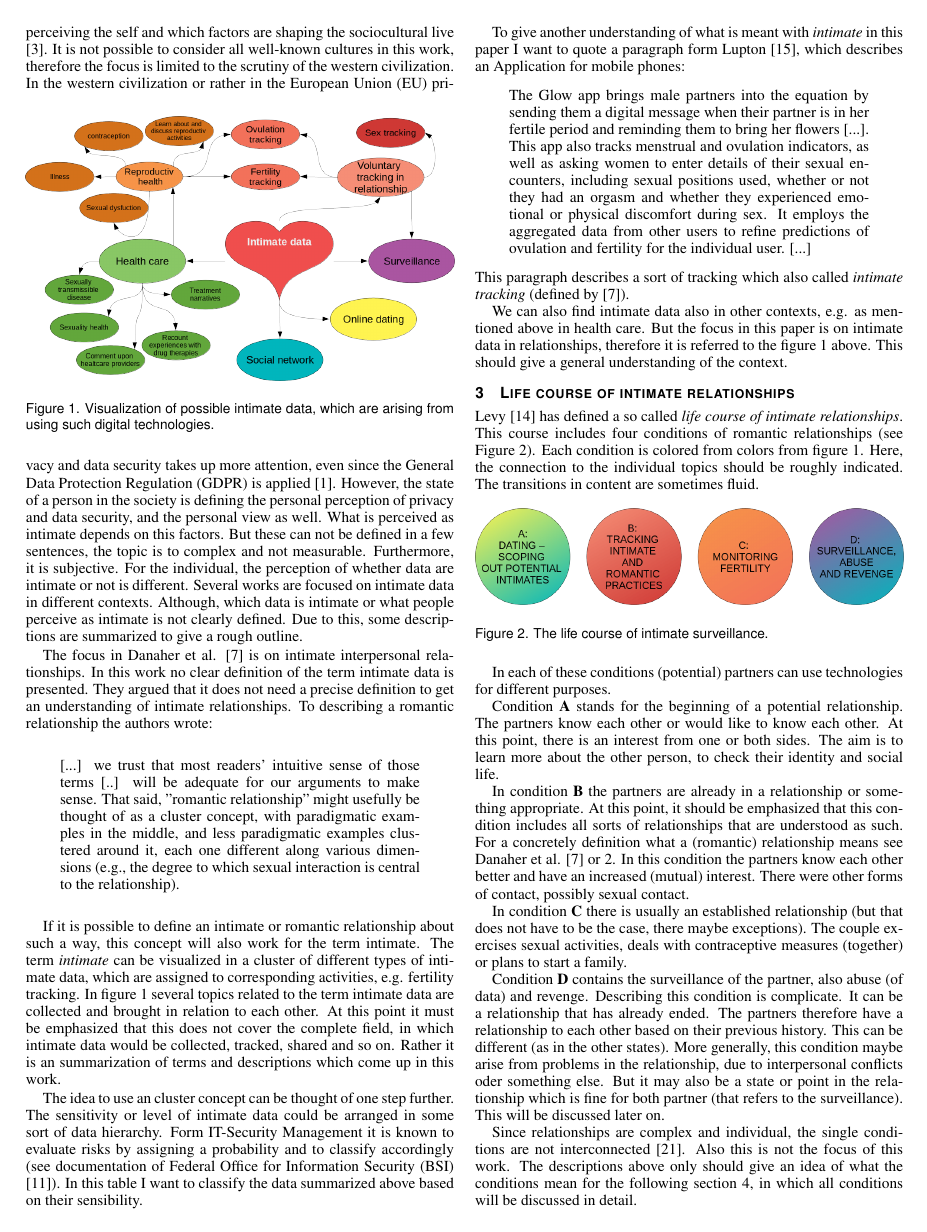
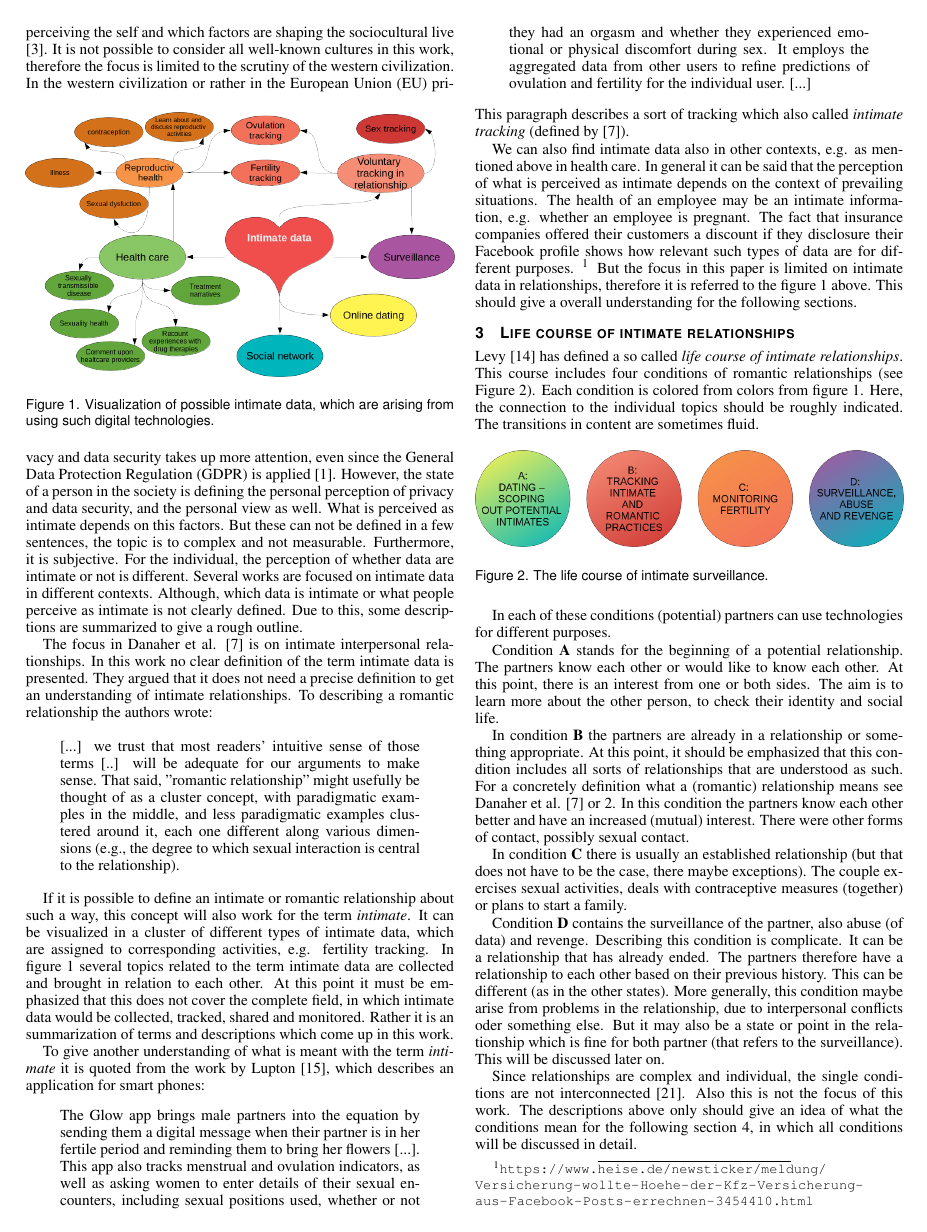
Before and after one commit to mieztatz/advanced_seminar_media_informatics, a LaTeX document (paper/paper_irmscher.tex, which reads paper/sections/terms_of_definition.tex): page 2 of 9. The pictures show the PDF file paper/paper_irmscher.pdf that the author committed with the source.

Commit message:
Review Terms of definition

```diff
--- a/paper/sections/terms_of_definition.tex
+++ b/paper/sections/terms_of_definition.tex
@@ -28,10 +26,12 @@ In figure \ref{fig:cluster} several topics related to the term intimate data are
+It can be visualized in a cluster of different types of intimate data, which are assigned to corresponding activities, e.g. fertility tracking.
+In figure \ref{fig:cluster} several topics related to the term intimate data are collected and brought in relation to each other. At this point it must be emphasized that this does not cover the complete field, in which intimate data would be collected, tracked, shared and monitored. Rather it is an summarization of terms and descriptions which come up in this work.
 
 %from Levy \cite{levy2014intimate}, Danaher et al. \cite{doi:10.1080/15265161.2017.1409823}, Lupton \cite{doi:10.1080/13691058.2014.920528} and more.
 
-The idea to use an cluster concept can be thought of one step further. The sensitivity or level of intimate data could be arranged in some sort of data hierarchy. Form IT-Security Management it is known to evaluate risks by assigning a probability and to classify accordingly (see documentation of Federal Office for Information Security (BSI) \cite{bsi}). In this table I want to classify the data summarized above based on their sensibility.
-%TODO: Tabelle über die oben genannten Daten einfügen mit Einstufung; Stufung bestimmen
+%The idea to use an cluster concept can be thought of one step further. The sensitivity or level of intimate data could be arranged in some sort of data hierarchy. Form IT-Security Management it is known to evaluate risks by assigning a probability and to classify accordingly (see documentation of Federal Office for Information Security (BSI) \cite{bsi}). In this table I want to classify the data summarized above based on their sensibility.
+%%TODO: Tabelle über die oben genannten Daten einfügen mit Einstufung; Stufung bestimmen
 
-To give another understanding of what is meant with \textit{intimate} in this paper I want to quote a paragraph form Lupton \cite{doi:10.1080/13691058.2014.920528}, which describes an Application for mobile phones:
+To give another understanding of what is meant with the term \textit{intimate} it is quoted from the work by Lupton \cite{doi:10.1080/13691058.2014.920528}, which describes an application for smart phones:
 \begin{quote}
 	The	Glow app brings male partners into the equation by sending them a digital
 	message when their partner is in her fertile period and reminding them to bring her flowers	[...]. This app also tracks menstrual and ovulation indicators, as well as asking women to enter details of their sexual encounters, including sexual positions used, whether or not they had an orgasm and whether they experienced emotional or physical discomfort during sex. It employs the aggregated data from other users to refine predictions of ovulation and fertility for the individual user. [...]
@@ -39,5 +39,6 @@ To give another understanding of what is meant with \textit{intimate} in this pa
 This paragraph describes a sort of tracking which also called \textit{intimate tracking} (defined by \cite{doi:10.1080/15265161.2017.1409823}).
 
 We can also find intimate data also in other contexts, e.g. as mentioned above in health care.
+In general it can be said that the perception of what is perceived as intimate depends on the context of prevailing situations. The health of an employee may be an intimate information, e.g. whether an employee is pregnant. The fact that insurance companies offered their customers a discount if they disclosure their Facebook profile shows how relevant such types of data are for different purposes. \footnote{\url{https://www.heise.de/newsticker/meldung/Versicherung-wollte-Hoehe-der-Kfz-Versicherung-aus-Facebook-Posts-errechnen-3454410.html}}
 %TODO: finde Quellen zu Aufsätzen intimer Daten in Verbindung mit Drogensucht
-But the focus in this paper is on intimate data in relationships, therefore it is referred to the figure \ref{fig:cluster} above. This should give a general understanding of the context.
+But the focus in this paper is limited on intimate data in relationships, therefore it is referred to the figure \ref{fig:cluster} above. This should give a overall understanding for the following sections.
```
Also changed, not shown: paper/paper_irmscher.pdf, paper/sections/terms_of_definition.tex (4 more changed lines).
